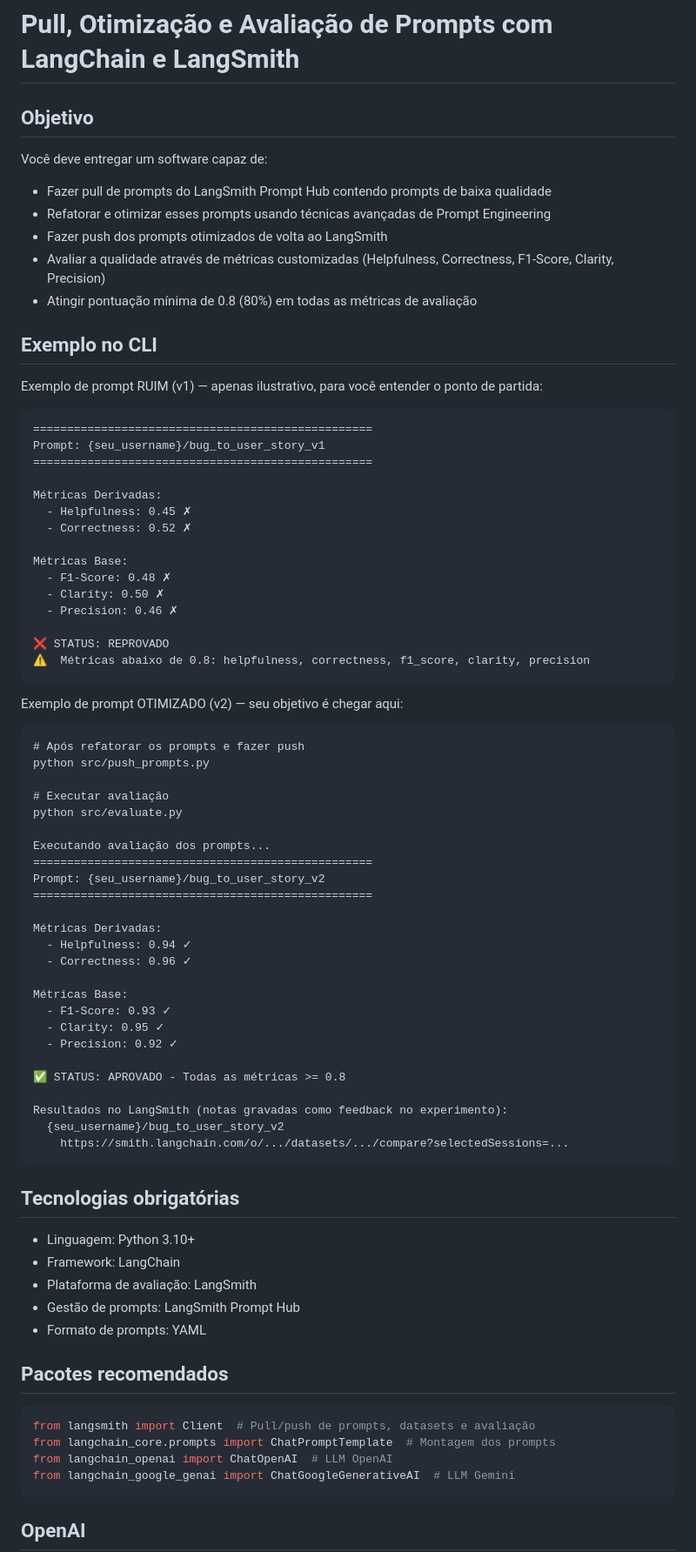
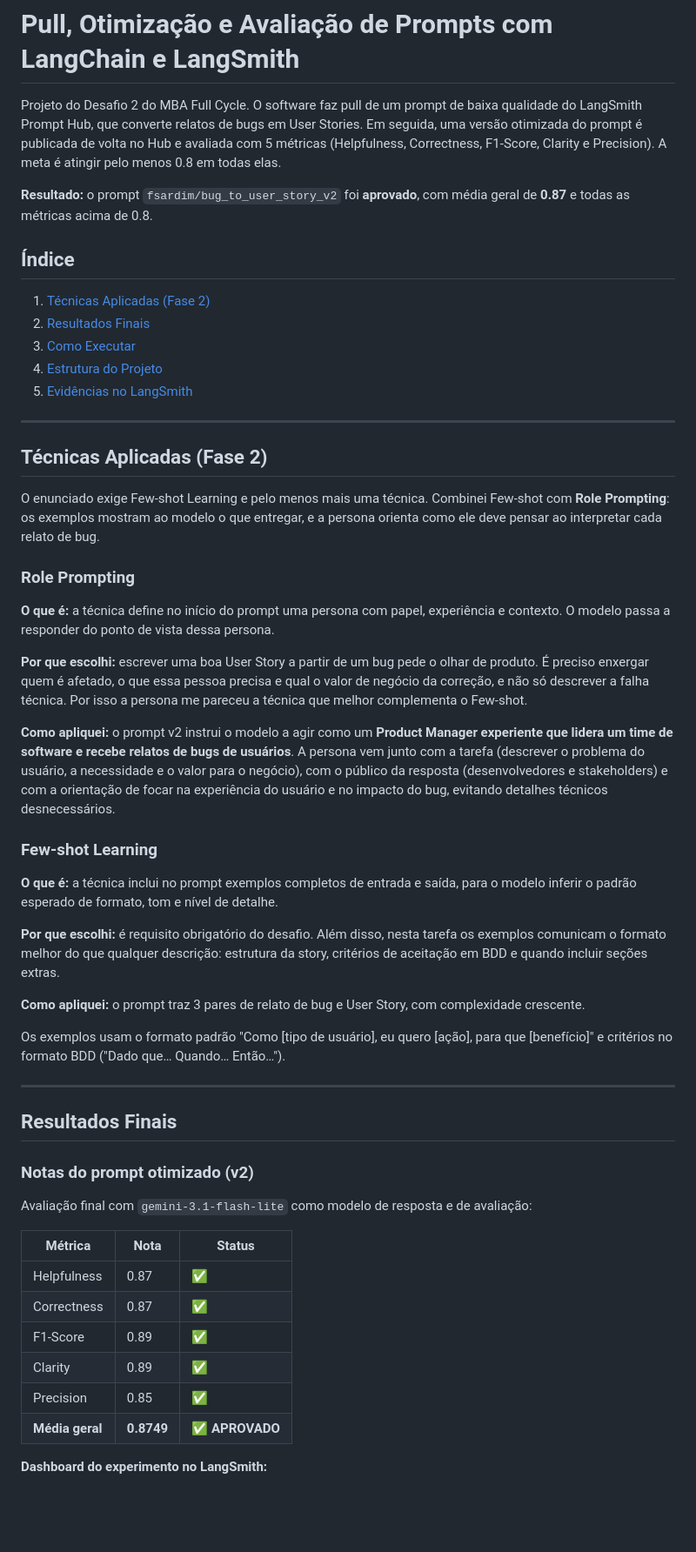
Before and after one commit to fsardim/mba-fullcycle, a Markdown page: Desafio 2/README.md, the part around one of its changes. Shown at 87% size. GitHub-like rendering; blank space fills up the shorter version.

````diff
--- a/Desafio 2/README.md
+++ b/Desafio 2/README.md
@@ -1,83 +1,57 @@
 # Pull, Otimização e Avaliação de Prompts com LangChain e LangSmith
 
-## Objetivo
+Projeto do Desafio 2 do MBA Full Cycle. O software faz pull de um prompt de baixa qualidade do LangSmith Prompt Hub, que converte relatos de bugs em User Stories. Em seguida, uma versão otimizada do prompt é publicada de volta no Hub e avaliada com 5 métricas (Helpfulness, Correctness, F1-Score, Clarity e Precision). A meta é atingir pelo menos 0.8 em todas elas.
 
-Você deve entregar um software capaz de:
+**Resultado:** o prompt `fsardim/bug_to_user_story_v2` foi **aprovado**, com média geral de **0.87** e todas as métricas acima de 0.8.
 
-- Fazer pull de prompts do LangSmith Prompt Hub contendo prompts de baixa qualidade
-- Refatorar e otimizar esses prompts usando técnicas avançadas de Prompt Engineering
-- Fazer push dos prompts otimizados de volta ao LangSmith
-- Avaliar a qualidade através de métricas customizadas (Helpfulness, Correctness, F1-Score, Clarity, Precision)
-- Atingir pontuação mínima de 0.8 (80%) em todas as métricas de avaliação
+## Índice
 
-## Exemplo no CLI
+1. [Técnicas Aplicadas (Fase 2)](#técnicas-aplicadas-fase-2)
+2. [Resultados Finais](#resultados-finais)
+3. [Como Executar](#como-executar)
+4. [Estrutura do Projeto](#estrutura-do-projeto)
+5. [Evidências no LangSmith](#evidências-no-langsmith)
 
-Exemplo de prompt RUIM (v1) — apenas ilustrativo, para você entender o ponto de partida:
+---
 
-```
-==================================================
-Prompt: {seu_username}/bug_to_user_story_v1
-==================================================
+## Técnicas Aplicadas (Fase 2)
 
-Métricas Derivadas:
-  - Helpfulness: 0.45 ✗
-  - Correctness: 0.52 ✗
+O enunciado exige Few-shot Learning e pelo menos mais uma técnica. Combinei Few-shot com **Role Prompting**: os exemplos mostram ao modelo o que entregar, e a persona orienta como ele deve pensar ao interpretar cada relato de bug.
 
-Métricas Base:
-  - F1-Score: 0.48 ✗
-  - Clarity: 0.50 ✗
-  - Precision: 0.46 ✗
+### Role Prompting
 
-❌ STATUS: REPROVADO
-⚠️  Métricas abaixo de 0.8: helpfulness, correctness, f1_score, clarity, precision
-```
+**O que é:** a técnica define no início do prompt uma persona com papel, experiência e contexto. O modelo passa a responder do ponto de vista dessa persona.
 
-Exemplo de prompt OTIMIZADO (v2) — seu objetivo é chegar aqui:
+**Por que escolhi:** escrever uma boa User Story a partir de um bug pede o olhar de produto. É preciso enxergar quem é afetado, o que essa pessoa precisa e qual o valor de negócio da correção, e não só descrever a falha técnica. Por isso a persona me pareceu a técnica que melhor complementa o Few-shot.
 
-```
-# Após refatorar os prompts e fazer push
-python src/push_prompts.py
+**Como apliquei:** o prompt v2 instrui o modelo a agir como um **Product Manager experiente que lidera um time de software e recebe relatos de bugs de usuários**. A persona vem junto com a tarefa (descrever o problema do usuário, a necessidade e o valor para o negócio), com o público da resposta (desenvolvedores e stakeholders) e com a orientação de focar na experiência do usuário e no impacto do bug, evitando detalhes técnicos desnecessários.
 
-# Executar avaliação
-python src/evaluate.py
+### Few-shot Learning
 
-Executando avaliação dos prompts...
-==================================================
-Prompt: {seu_username}/bug_to_user_story_v2
-==================================================
+**O que é:** a técnica inclui no prompt exemplos completos de entrada e saída, para o modelo inferir o padrão esperado de formato, tom e nível de detalhe.
 
-Métricas Derivadas:
-  - Helpfulness: 0.94 ✓
-  - Correctness: 0.96 ✓
+**Por que escolhi:** é requisito obrigatório do desafio. Além disso, nesta tarefa os exemplos comunicam o formato melhor do que qualquer descrição: estrutura da story, critérios de aceitação em BDD e quando incluir seções extras.
 
-Métricas Base:
-  - F1-Score: 0.93 ✓
-  - Clarity: 0.95 ✓
-  - Precision: 0.92 ✓
+**Como apliquei:** o prompt traz 3 pares de relato de bug e User Story, com complexidade crescente.
 
-✅ STATUS: APROVADO - Todas as métricas >= 0.8
+Os exemplos usam o formato padrão "Como [tipo de usuário], eu quero [ação], para que [benefício]" e critérios no formato BDD ("Dado que… Quando… Então…").
 
-Resultados no LangSmith (notas gravadas como feedback no experimento):
-  {seu_username}/bug_to_user_story_v2
-    https://smith.langchain.com/o/.../datasets/.../compare?selectedSessions=...
-```
+---
 
-## Tecnologias obrigatórias
+## Resultados Finais
 
-- Linguagem: Python 3.10+
-- Framework: LangChain
-- Plataforma de avaliação: LangSmith
-- Gestão de prompts: LangSmith Prompt Hub
-- Formato de prompts: YAML
+### Notas do prompt otimizado (v2)
 
-## Pacotes recomendados
+Avaliação final com `gemini-3.1-flash-lite` como modelo de resposta e de avaliação:
 
-```python
-from langsmith import Client  # Pull/push de prompts, datasets e avaliação
-from langchain_core.prompts import ChatPromptTemplate  # Montagem dos prompts
-from langchain_openai import ChatOpenAI  # LLM OpenAI
-from langchain_google_genai import ChatGoogleGenerativeAI  # LLM Gemini
-```
+| Métrica | Nota | Status |
+|---|---|---|
+| Helpfulness | 0.87 | ✅ |
+| Correctness | 0.87 | ✅ |
+| F1-Score | 0.89 | ✅ |
+| Clarity | 0.89 | ✅ |
+| Precision | 0.85 | ✅ |
+| **Média geral** | **0.8749** | ✅ **APROVADO** |
 
-## OpenAI
+**Dashboard do experimento no LangSmith:**
 
````
Also changed, not shown: other parts of Desafio 2/README.md (+86 -244 lines), Desafio 2/assets/img/Dashboard.png (added), Desafio 2/assets/img/Teste.png (added), Desafio 2/assets/img/VS Code 1 de 2.png (added), Desafio 2/assets/img/VS Code 2 de 2.png (added), 3 other files.
